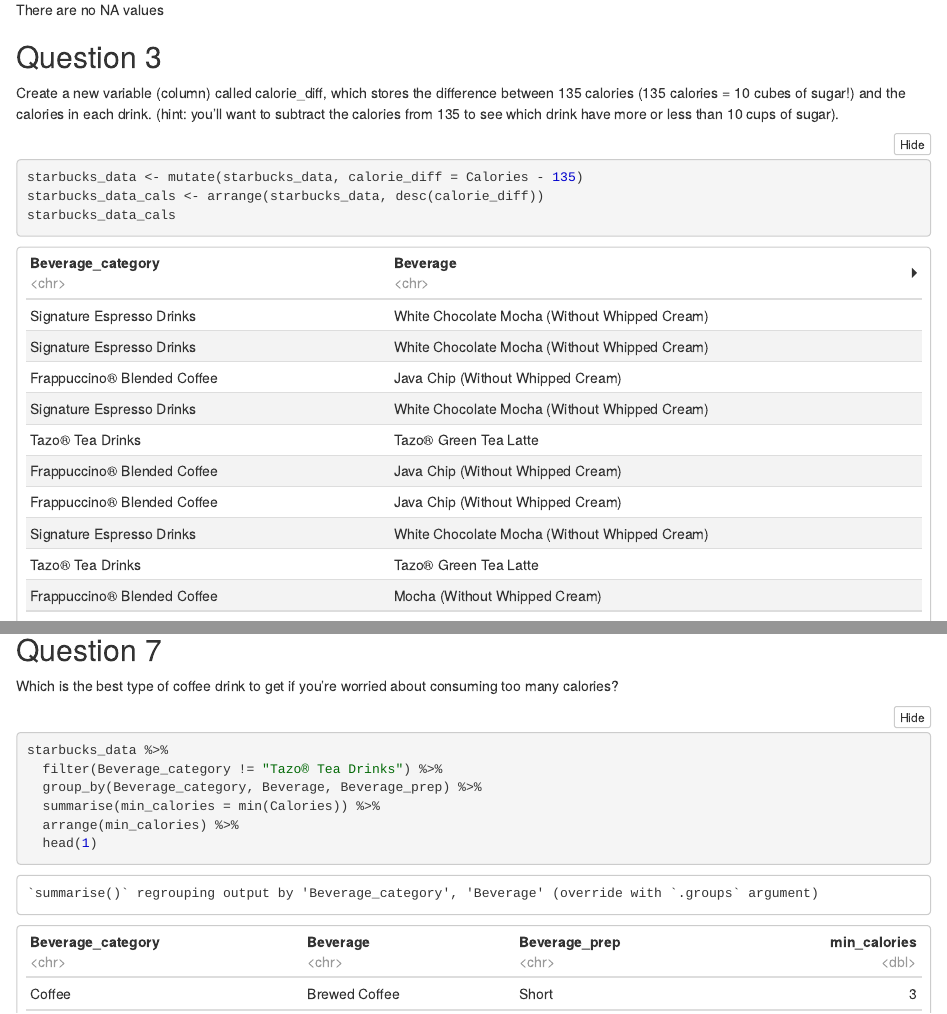
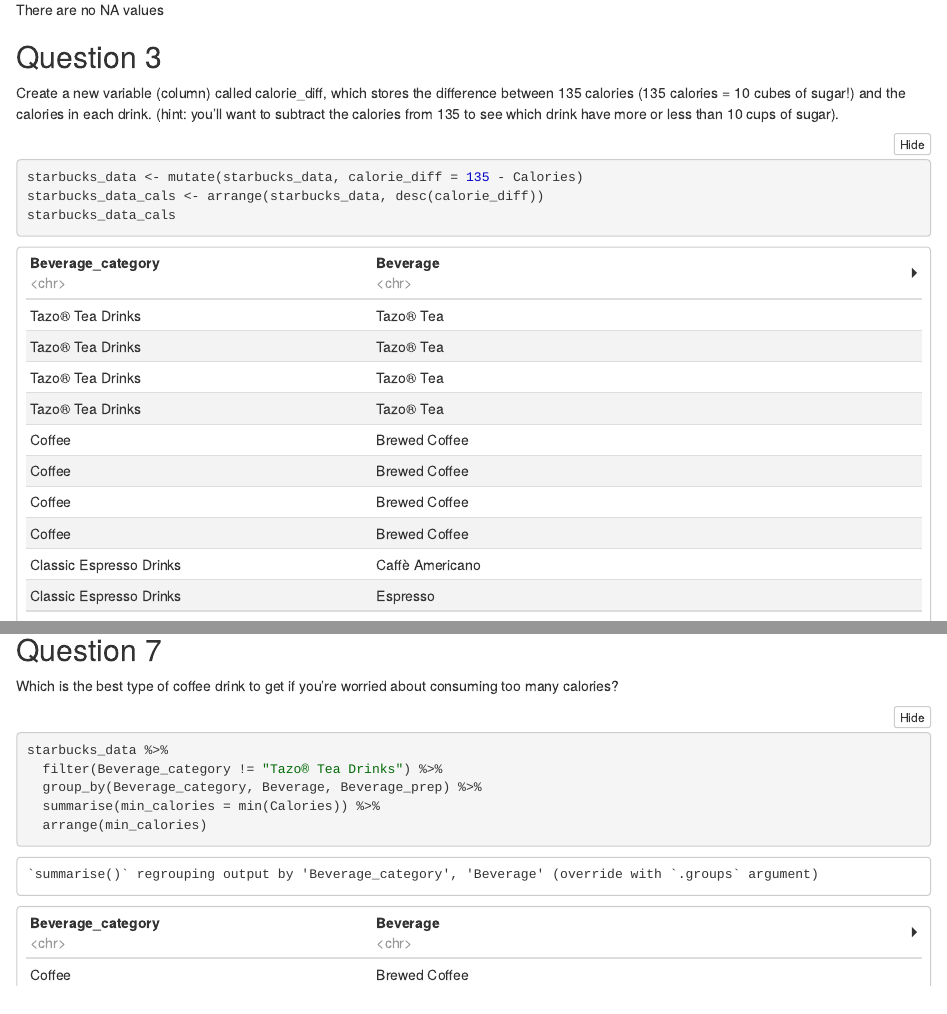
Before and after one commit to hgw2/codeclan_homework_HarryW, an R Markdown document (week_01/day_2/day2_homework.Rmd): the page in a window 1100 px wide, from 3090 px down, and a second part further down, joined at a grey line. The pictures show the output file week_01/day_2/day2_homework.nb.html that the author committed with the source, opened offline.

Commit message:
model answers finished

````diff
--- a/week_01/day_2/day2_homework.Rmd
+++ b/week_01/day_2/day2_homework.Rmd
@@ -61,7 +61,7 @@
  Create a new variable (column) called calorie_diff, which stores the difference between 135 calories (135 calories = 10 cubes of sugar!) and the calories in each drink. (hint: you’ll want to subtract the calories from 135 to see which drink have more or less than 10 cups of sugar).
 
 ```{r}
-starbucks_data <- mutate(starbucks_data, calorie_diff = Calories - 135)
+starbucks_data <- mutate(starbucks_data, calorie_diff = 135 - Calories)
 starbucks_data_cals <- arrange(starbucks_data, desc(calorie_diff))
 starbucks_data_cals
 
@@ -113,6 +113,5 @@
   filter(Beverage_category != "Tazo® Tea Drinks") %>%
   group_by(Beverage_category, Beverage, Beverage_prep) %>%
   summarise(min_calories = min(Calories)) %>%
-  arrange(min_calories) %>%
-  head(1)
+  arrange(min_calories)
 ```
````
Also changed, not shown: week_01/day_2/day2_homework.nb.html.
